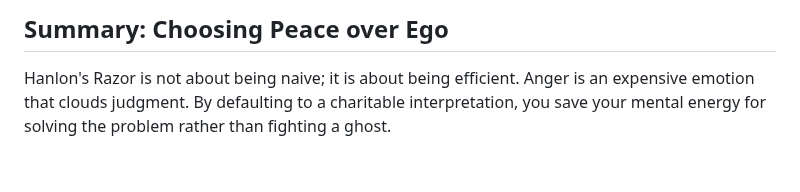
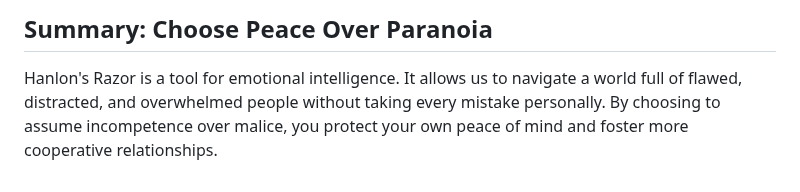
Before and after one commit to versital/versital.github.io, a Markdown page: heartbeat/hanlons-razor-explained.md, the part around one of its changes. Drawn GitHub-style.

```diff
--- a/heartbeat/hanlons-razor-explained.md
+++ b/heartbeat/hanlons-razor-explained.md
@@ -39,3 +44,3 @@ The key is the phrase **"adequately explained."** If someone repeatedly causes t
 
-## Summary: Choosing Peace over Ego
-Hanlon's Razor is not about being naive; it is about being efficient. Anger is an expensive emotion that clouds judgment. By defaulting to a charitable interpretation, you save your mental energy for solving the problem rather than fighting a ghost.
+## Summary: Choose Peace Over Paranoia
+Hanlon's Razor is a tool for emotional intelligence. It allows us to navigate a world full of flawed, distracted, and overwhelmed people without taking every mistake personally. By choosing to assume incompetence over malice, you protect your own peace of mind and foster more cooperative relationships.
```
Also changed, not shown: other parts of heartbeat/hanlons-razor-explained.md (+24 -19 lines).
